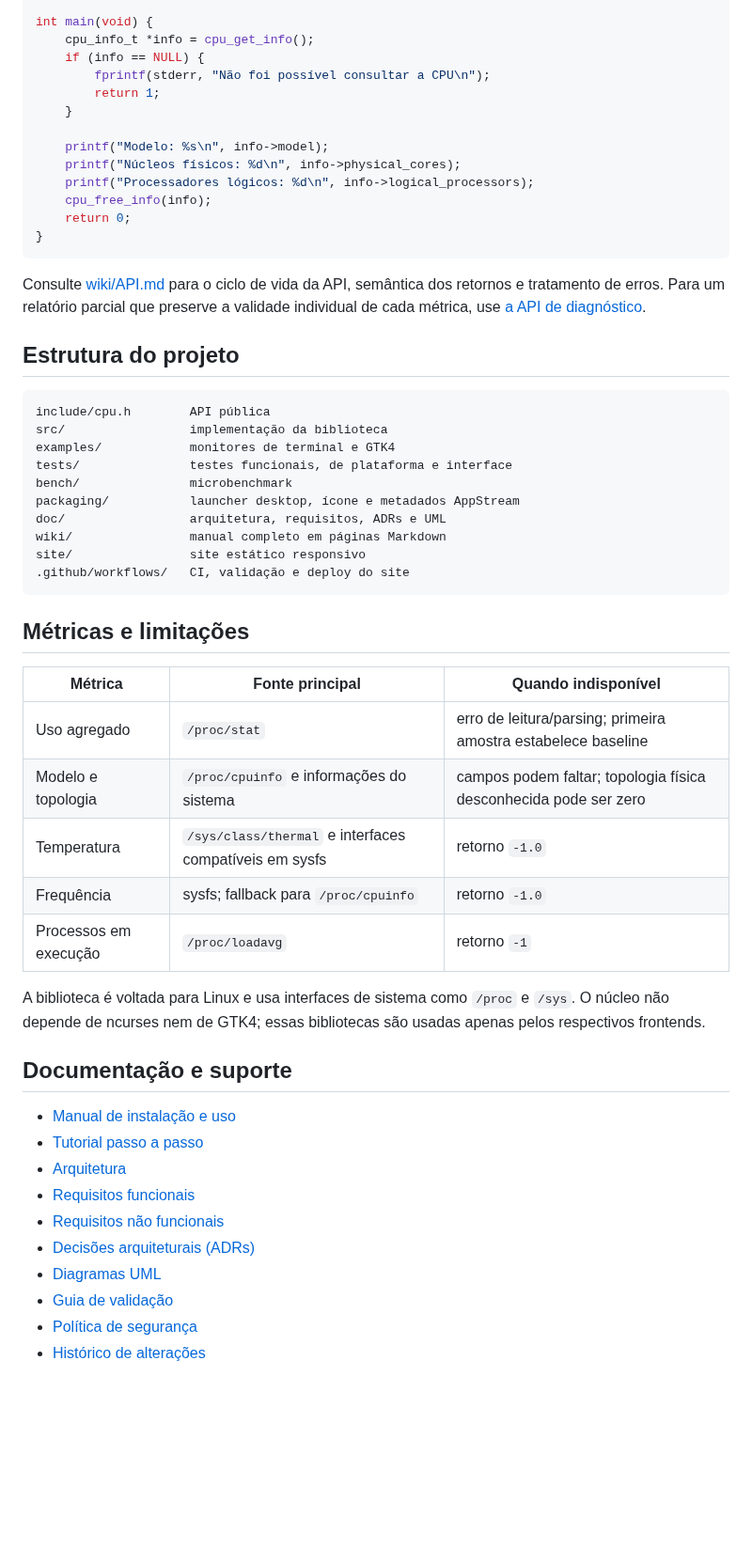
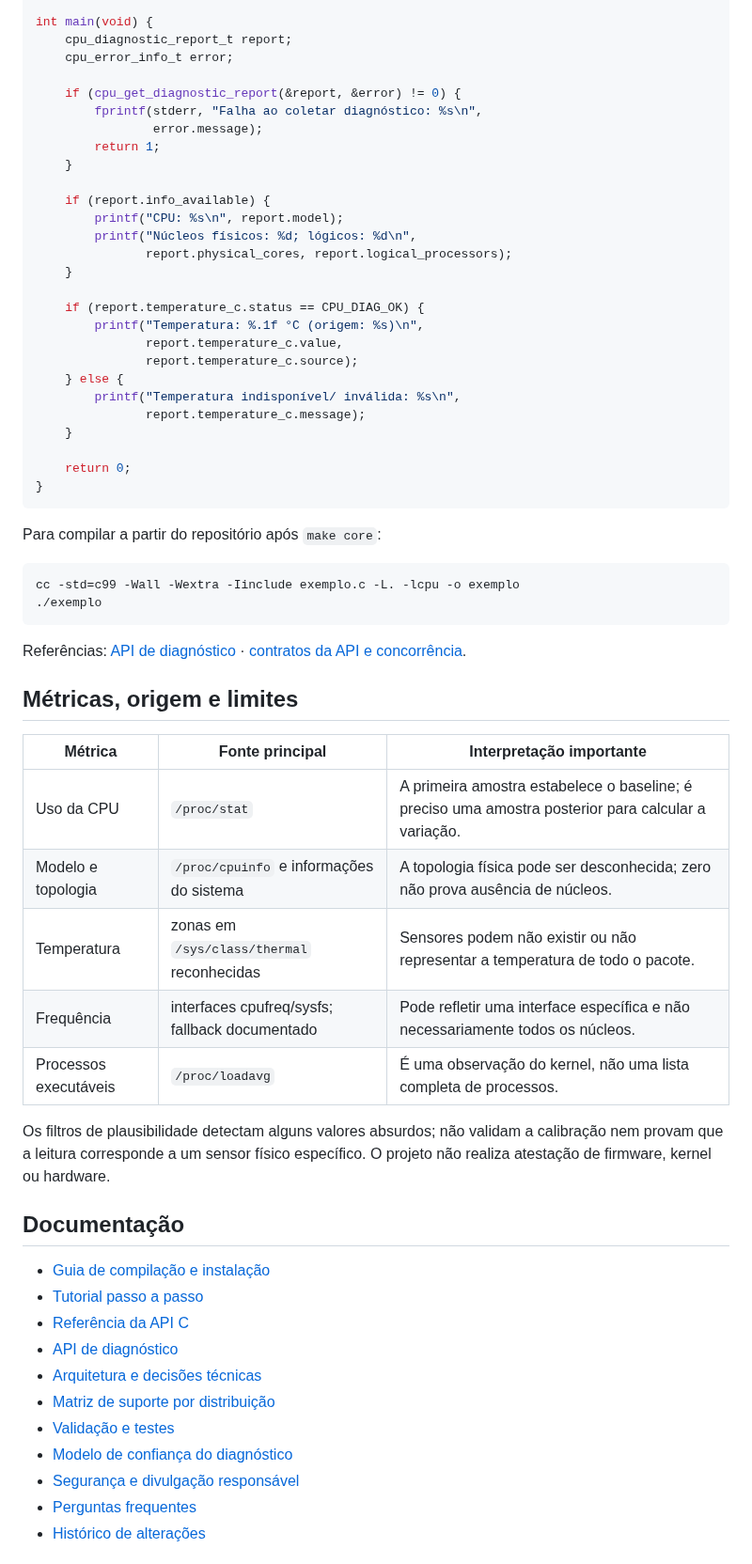
Before and after one commit to mnl-nox/cpu-reader, a Markdown page: README.md, the part around one of its changes. Shown at 94% size. Drawn GitHub-style; blank space fills up the shorter version.

Commit message:
Rewrite root README for professional open-source onboarding

````diff
--- a/README.md
+++ b/README.md
@@ -56,57 +88,64 @@ O cabeçalho `cpu_diagnostics.h` fornece status e erros independentes para cada
 
 int main(void) {
-    cpu_info_t *info = cpu_get_info();
-    if (info == NULL) {
-        fprintf(stderr, "Não foi possível consultar a CPU\n");
+    cpu_diagnostic_report_t report;
+    cpu_error_info_t error;
+
+    if (cpu_get_diagnostic_report(&report, &error) != 0) {
+        fprintf(stderr, "Falha ao coletar diagnóstico: %s\n",
+                error.message);
         return 1;
     }
 
-    printf("Modelo: %s\n", info->model);
-    printf("Núcleos físicos: %d\n", info->physical_cores);
-    printf("Processadores lógicos: %d\n", info->logical_processors);
-    cpu_free_info(info);
+    if (report.info_available) {
+        printf("CPU: %s\n", report.model);
+        printf("Núcleos físicos: %d; lógicos: %d\n",
+               report.physical_cores, report.logical_processors);
+    }
+
+    if (report.temperature_c.status == CPU_DIAG_OK) {
+        printf("Temperatura: %.1f °C (origem: %s)\n",
+               report.temperature_c.value,
+               report.temperature_c.source);
+    } else {
+        printf("Temperatura indisponível/ inválida: %s\n",
+               report.temperature_c.message);
+    }
+
     return 0;
 }
-~~~
+```
 
-Consulte [wiki/API.md](wiki/API.md) para o ciclo de vida da API, semântica dos retornos e tratamento de erros. Para um relatório parcial que preserve a validade individual de cada métrica, use [a API de diagnóstico](wiki/Diagnostic-API.md).
+Para compilar a partir do repositório após `make core`:
 
-## Estrutura do projeto
+```sh
+cc -std=c99 -Wall -Wextra -Iinclude exemplo.c -L. -lcpu -o exemplo
+./exemplo
+```
 
-~~~text
-include/cpu.h        API pública
-src/                 implementação da biblioteca
-examples/            monitores de terminal e GTK4
-tests/               testes funcionais, de plataforma e interface
-bench/               microbenchmark
-packaging/           launcher desktop, ícone e metadados AppStream
-doc/                 arquitetura, requisitos, ADRs e UML
-wiki/                manual completo em páginas Markdown
-site/                site estático responsivo
-.github/workflows/   CI, validação e deploy do site
-~~~
+Referências: [API de diagnóstico](wiki/Diagnostic-API.md) · [contratos da API e concorrência](wiki/API.md).
 
-## Métricas e limitações
+## Métricas, origem e limites
 
-| Métrica | Fonte principal | Quando indisponível |
+| Métrica | Fonte principal | Interpretação importante |
 |---|---|---|
-| Uso agregado | <code>/proc/stat</code> | erro de leitura/parsing; primeira amostra estabelece baseline |
-| Modelo e topologia | <code>/proc/cpuinfo</code> e informações do sistema | campos podem faltar; topologia física desconhecida pode ser zero |
-| Temperatura | <code>/sys/class/thermal</code> e interfaces compatíveis em sysfs | retorno <code>-1.0</code> |
-| Frequência | sysfs; fallback para <code>/proc/cpuinfo</code> | retorno <code>-1.0</code> |
-| Processos em execução | <code>/proc/loadavg</code> | retorno <code>-1</code> |
+| Uso da CPU | `/proc/stat` | A primeira amostra estabelece o baseline; é preciso uma amostra posterior para calcular a variação. |
+| Modelo e topologia | `/proc/cpuinfo` e informações do sistema | A topologia física pode ser desconhecida; zero não prova ausência de núcleos. |
+| Temperatura | zonas em `/sys/class/thermal` reconhecidas | Sensores podem não existir ou não representar a temperatura de todo o pacote. |
+| Frequência | interfaces cpufreq/sysfs; fallback documentado | Pode refletir uma interface específica e não necessariamente todos os núcleos. |
+| Processos executáveis | `/proc/loadavg` | É uma observação do kernel, não uma lista completa de processos. |
 
-A biblioteca é voltada para Linux e usa interfaces de sistema como <code>/proc</code> e <code>/sys</code>. O núcleo não depende de ncurses nem de GTK4; essas bibliotecas são usadas apenas pelos respectivos frontends.
+Os filtros de plausibilidade detectam alguns valores absurdos; não validam a calibração nem provam que a leitura corresponde a um sensor físico específico. O projeto não realiza atestação de firmware, kernel ou hardware.
 
-## Documentação e suporte
+## Documentação
 
-- [Manual de instalação e uso](wiki/Installation.md)
+- [Guia de compilação e instalação](BUILD.md)
 - [Tutorial passo a passo](wiki/Tutorial.md)
-- [Arquitetura](doc/arquitetura.md)
-- [Requisitos funcionais](doc/requerimentos.md)
-- [Requisitos não funcionais](doc/requisitos-nao-funcionais.md)
-- [Decisões arquiteturais (ADRs)](doc/architecture-decision-records.md)
-- [Diagramas UML](doc/uml-diagrams.md)
-- [Guia de validação](VALIDATION.md)
-- [Política de segurança](SECURITY.md)
+- [Referência da API C](wiki/API.md)
+- [API de diagnóstico](wiki/Diagnostic-API.md)
+- [Arquitetura e decisões técnicas](doc/arquitetura.md)
+- [Matriz de suporte por distribuição](doc/support-matrix.md)
+- [Validação e testes](VALIDATION.md)
+- [Modelo de confiança do diagnóstico](doc/diagnostico-hardware.md)
+- [Segurança e divulgação responsável](SECURITY.md)
+- [Perguntas frequentes](wiki/FAQ.md)
 - [Histórico de alterações](CHANGELOG.md)
````
Also changed, not shown: other parts of README.md (+100 -34 lines).
